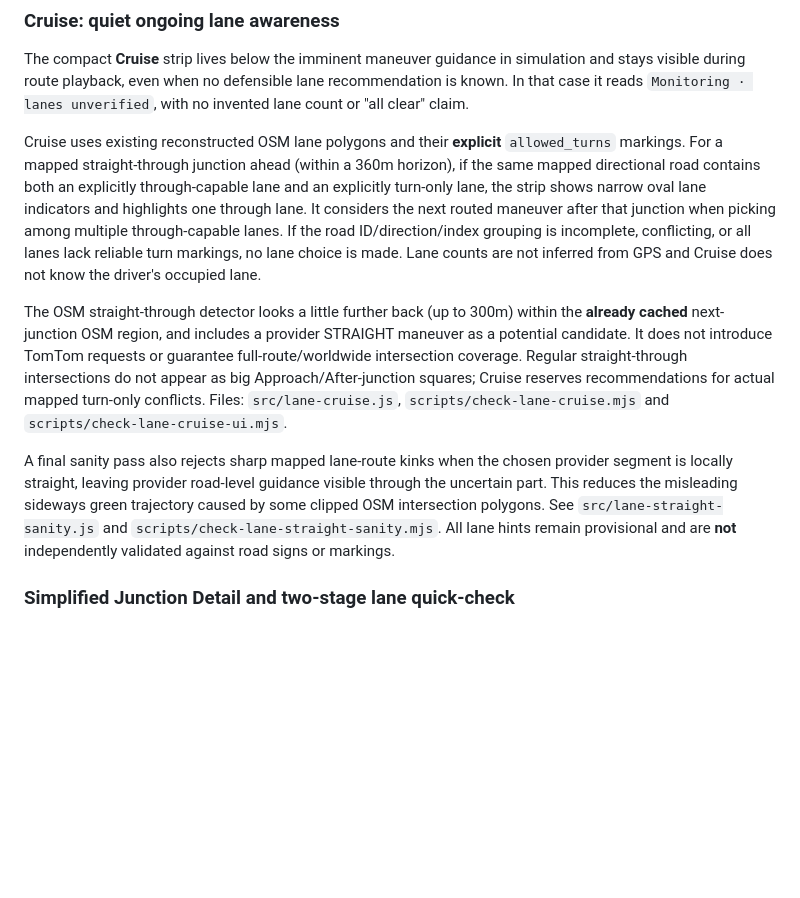
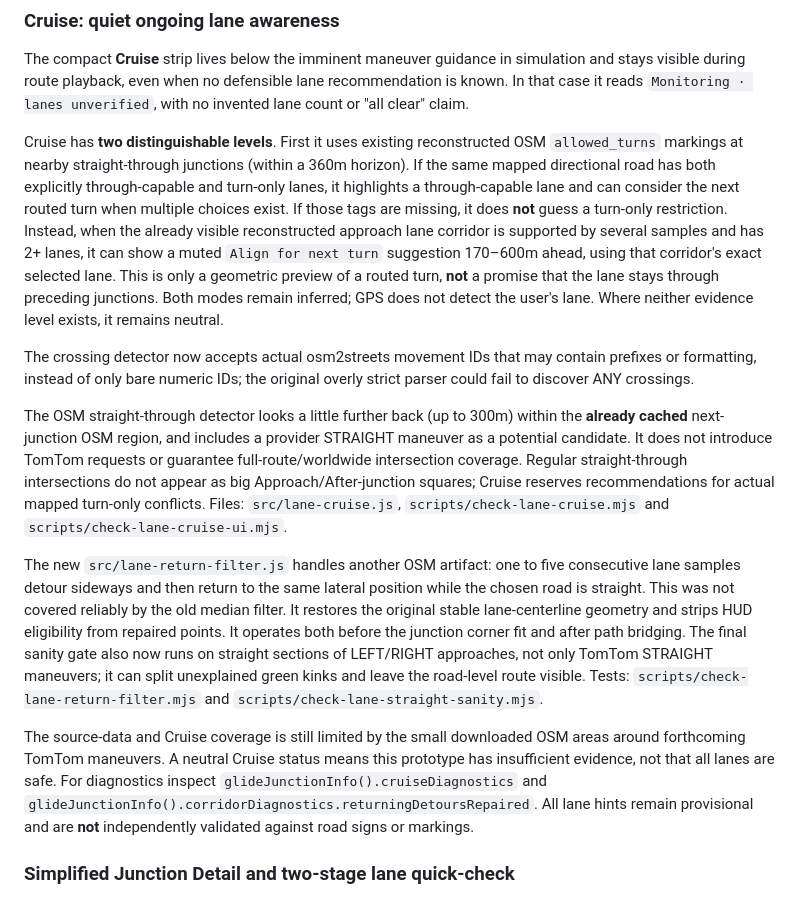
Before and after one commit to RazvanJuncu/laneform, a Markdown page: README.md, the part around the change. Drawn GitHub-style; blank space fills up the shorter version.

Commit message:
Document root cause fixes for persistent OSM detours and Cruise evidence-level fallbacks

```diff
--- a/README.md
+++ b/README.md
@@ -163,16 +163,23 @@ lane recommendation is known. In that case it reads
 `Monitoring · lanes unverified`, with no invented lane count or "all clear"
 claim.
 
-Cruise uses existing reconstructed OSM lane polygons and their **explicit**
-`allowed_turns` markings. For a mapped straight-through junction ahead
-(within a 360m horizon), if the same mapped directional road contains both
-an explicitly through-capable lane and an explicitly turn-only lane,
-the strip shows narrow oval lane indicators and highlights one through
-lane. It considers the next routed maneuver after that junction when picking
-among multiple through-capable lanes. If the road ID/direction/index grouping
-is incomplete, conflicting, or all lanes lack reliable turn markings, no
-lane choice is made. Lane counts are not inferred from GPS and Cruise does
-not know the driver's occupied lane.
+Cruise has **two distinguishable levels**. First it uses existing
+reconstructed OSM `allowed_turns` markings at nearby straight-through
+junctions (within a 360m horizon). If the same mapped directional road has
+both explicitly through-capable and turn-only lanes, it highlights a
+through-capable lane and can consider the next routed turn when multiple
+choices exist. If those tags are missing, it does **not** guess a turn-only
+restriction. Instead, when the already visible reconstructed approach lane
+corridor is supported by several samples and has 2+ lanes, it can show a
+muted `Align for next turn` suggestion 170–600m ahead, using that
+corridor's exact selected lane. This is only a geometric preview of a
+routed turn, **not** a promise that the lane stays through preceding
+junctions. Both modes remain inferred; GPS does not detect the user's lane.
+Where neither evidence level exists, it remains neutral.
+
+The crossing detector now accepts actual osm2streets movement IDs that may
+contain prefixes or formatting, instead of only bare numeric IDs; the
+original overly strict parser could fail to discover ANY crossings.
 
 The OSM straight-through detector looks a little further back (up to 300m)
 within the **already cached** next-junction OSM region, and includes a
@@ -184,12 +191,23 @@ actual mapped turn-only conflicts. Files:
 `src/lane-cruise.js`, `scripts/check-lane-cruise.mjs` and
 `scripts/check-lane-cruise-ui.mjs`.
 
-A final sanity pass also rejects sharp mapped lane-route kinks when the chosen
-provider segment is locally straight, leaving provider road-level guidance
-visible through the uncertain part. This reduces the misleading sideways
-green trajectory caused by some clipped OSM intersection polygons.
-See `src/lane-straight-sanity.js` and
-`scripts/check-lane-straight-sanity.mjs`. All lane hints remain provisional
+The new `src/lane-return-filter.js` handles another OSM artifact:
+one to five consecutive lane samples detour sideways and then return to
+the same lateral position while the chosen road is straight. This was not
+covered reliably by the old median filter. It restores the original
+stable lane-centerline geometry and strips HUD eligibility from repaired
+points. It operates both before the junction corner fit and after path
+bridging. The final sanity gate also now runs on straight sections of
+LEFT/RIGHT approaches, not only TomTom STRAIGHT maneuvers; it can split
+unexplained green kinks and leave the road-level route visible.
+Tests: `scripts/check-lane-return-filter.mjs` and
+`scripts/check-lane-straight-sanity.mjs`.
+
+The source-data and Cruise coverage is still limited by the small downloaded
+OSM areas around forthcoming TomTom maneuvers. A neutral Cruise status
+means this prototype has insufficient evidence, not that all lanes are safe.
+For diagnostics inspect `glideJunctionInfo().cruiseDiagnostics` and
+`glideJunctionInfo().corridorDiagnostics.returningDetoursRepaired`. All lane hints remain provisional
 and are **not** independently validated against road signs or markings.
 
 ### Simplified Junction Detail and two-stage lane quick-check
```
